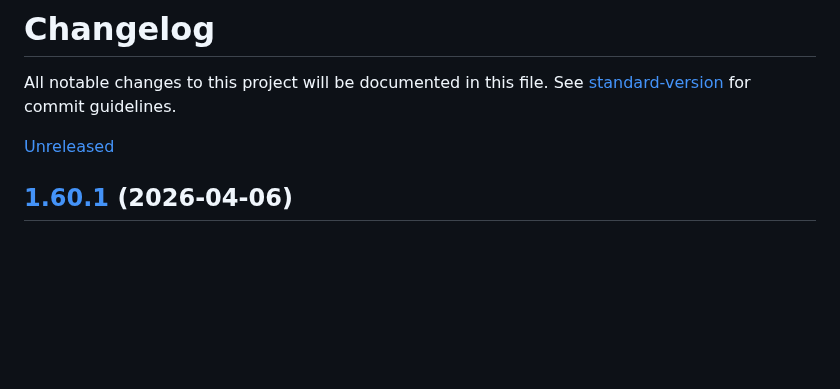
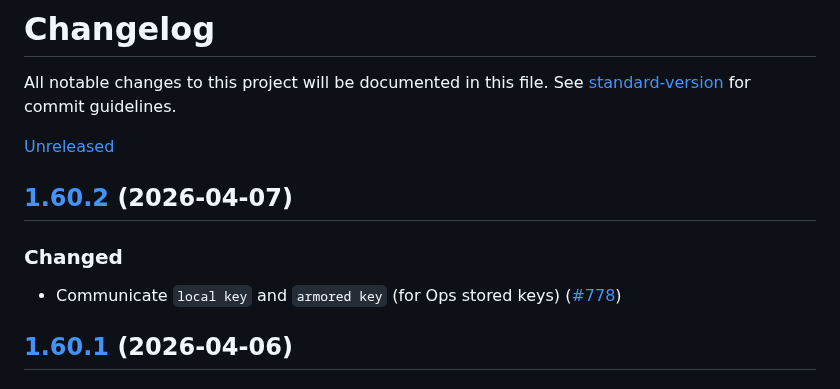
Before and after one commit to dotenvx/dotenvx, a Markdown page: CHANGELOG.md, the part around the change. Drawn GitHub-style; blank space fills up the shorter version.

Commit message:
changelog 🪵

```diff
--- a/CHANGELOG.md
+++ b/CHANGELOG.md
@@ -2,7 +2,13 @@
 
 All notable changes to this project will be documented in this file. See [standard-version](https://github.com/conventional-changelog/standard-version) for commit guidelines.
 
-[Unreleased](https://github.com/dotenvx/dotenvx/compare/v1.60.1...main)
+[Unreleased](https://github.com/dotenvx/dotenvx/compare/v1.60.2...main)
+
+## [1.60.2](https://github.com/dotenvx/dotenvx/compare/v1.60.1...v1.60.2) (2026-04-07)
+
+### Changed
+
+* Communicate `local key` and `armored key` (for Ops stored keys) ([#778](https://github.com/dotenvx/dotenvx/pull/778))
 
 ## [1.60.1](https://github.com/dotenvx/dotenvx/compare/v1.60.0...v1.60.1) (2026-04-06)
 
```
